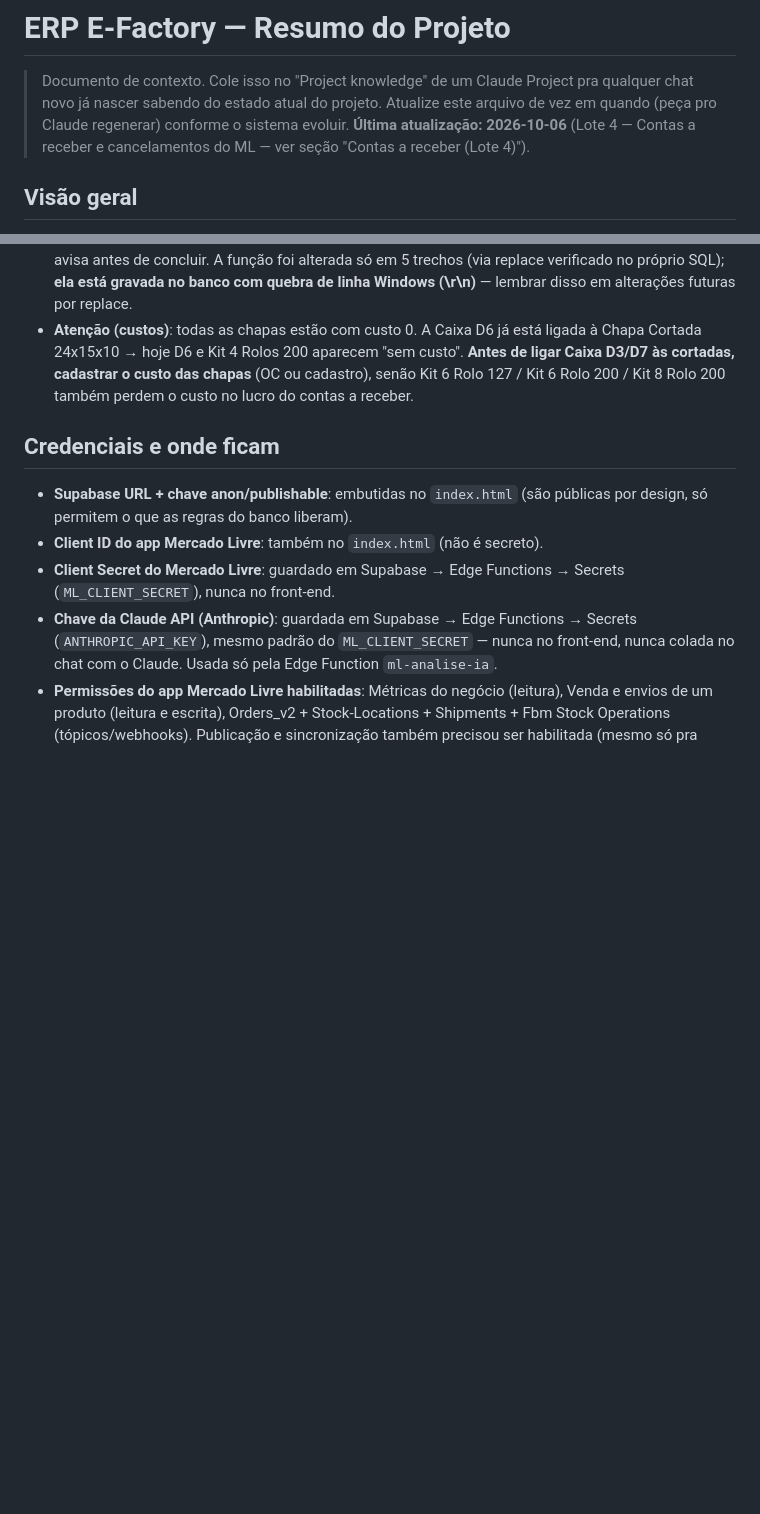
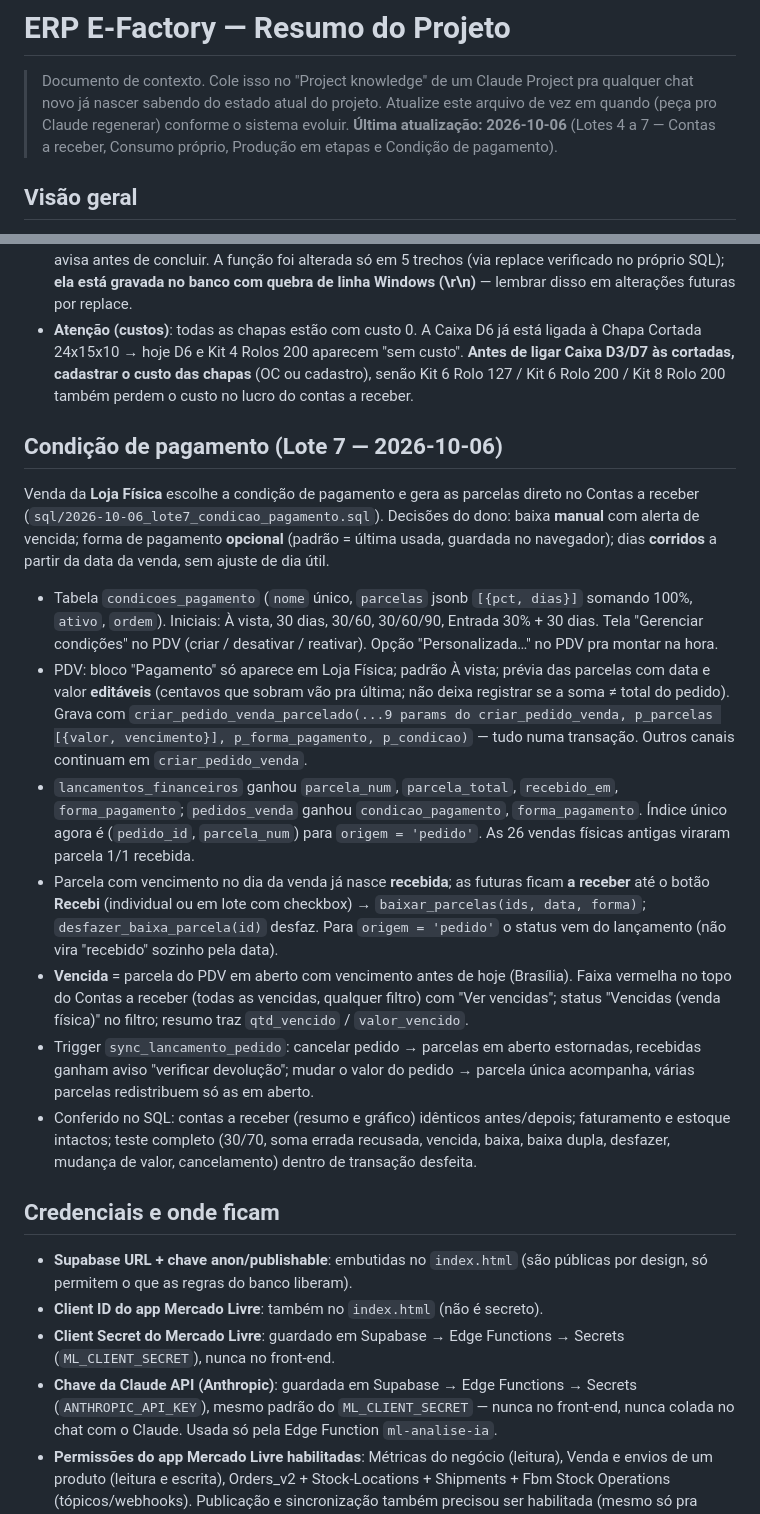
Before and after one commit to efactoryltda/erp, a Markdown page: CONTEXTO_PROJETO_ERP.md, 2 parts joined by grey strips. GitHub-like rendering; blank space fills up the shorter version.

Commit message:
Contexto: condição de pagamento (Lote 7)
Co-Authored-By: Claude Opus 5.5 <noreply@anthropic.com>
Claude-Session: https://claude.ai/code/session_01Rjgqht6CZQD3rpAwpDhWUF

```diff
--- a/CONTEXTO_PROJETO_ERP.md
+++ b/CONTEXTO_PROJETO_ERP.md
@@ -4,8 +4,8 @@
 > Documento de contexto. Cole isso no "Project knowledge" de um Claude Project
 > pra qualquer chat novo já nascer sabendo do estado atual do projeto.
 > Atualize este arquivo de vez em quando (peça pro Claude regenerar) conforme
-> o sistema evoluir. **Última atualização: 2026-10-06** (Lote 4 — Contas a
-> receber e cancelamentos do ML — ver seção "Contas a receber (Lote 4)").
+> o sistema evoluir. **Última atualização: 2026-10-06** (Lotes 4 a 7 —
+> Contas a receber, Consumo próprio, Produção em etapas e Condição de pagamento).
 
 ## Visão geral
 
@@ -933,6 +933,47 @@ preparado (`sql/2026-10-06_lote6_producao_em_etapas.sql`).
   chapas** (OC ou cadastro), senão Kit 6 Rolo 127 / Kit 6 Rolo 200 / Kit 8 Rolo
   200 também perdem o custo no lucro do contas a receber.
 
+## Condição de pagamento (Lote 7 — 2026-10-06)
+
+Venda da **Loja Física** escolhe a condição de pagamento e gera as parcelas
+direto no Contas a receber (`sql/2026-10-06_lote7_condicao_pagamento.sql`).
+Decisões do dono: baixa **manual** com alerta de vencida; forma de pagamento
+**opcional** (padrão = última usada, guardada no navegador); dias **corridos**
+a partir da data da venda, sem ajuste de dia útil.
+- Tabela `condicoes_pagamento` (`nome` único, `parcelas` jsonb
+  `[{pct, dias}]` somando 100%, `ativo`, `ordem`). Iniciais: À vista, 30 dias,
+  30/60, 30/60/90, Entrada 30% + 30 dias. Tela "Gerenciar condições" no PDV
+  (criar / desativar / reativar). Opção "Personalizada…" no PDV pra montar na
+  hora.
+- PDV: bloco "Pagamento" só aparece em Loja Física; padrão À vista; prévia
+  das parcelas com data e valor **editáveis** (centavos que sobram vão pra
+  última; não deixa registrar se a soma ≠ total do pedido). Grava com
+  `criar_pedido_venda_parcelado(...9 params do criar_pedido_venda, p_parcelas
+  [{valor, vencimento}], p_forma_pagamento, p_condicao)` — tudo numa
+  transação. Outros canais continuam em `criar_pedido_venda`.
+- `lancamentos_financeiros` ganhou `parcela_num`, `parcela_total`,
+  `recebido_em`, `forma_pagamento`; `pedidos_venda` ganhou
+  `condicao_pagamento`, `forma_pagamento`. Índice único agora é
+  (`pedido_id`, `parcela_num`) para `origem = 'pedido'`. As 26 vendas físicas
+  antigas viraram parcela 1/1 recebida.
+- Parcela com vencimento no dia da venda já nasce **recebida**; as futuras
+  ficam **a receber** até o botão **Recebi** (individual ou em lote com
+  checkbox) → `baixar_parcelas(ids, data, forma)`; `desfazer_baixa_parcela(id)`
+  desfaz. Para `origem = 'pedido'` o status vem do lançamento (não vira
+  "recebido" sozinho pela data).
+- **Vencida** = parcela do PDV em aberto com vencimento antes de hoje
+  (Brasília). Faixa vermelha no topo do Contas a receber (todas as vencidas,
+  qualquer filtro) com "Ver vencidas"; status "Vencidas (venda física)" no
+  filtro; resumo traz `qtd_vencido` / `valor_vencido`.
+- Trigger `sync_lancamento_pedido`: cancelar pedido → parcelas em aberto
+  estornadas, recebidas ganham aviso "verificar devolução"; mudar o valor do
+  pedido → parcela única acompanha, várias parcelas redistribuem só as em
+  aberto.
+- Conferido no SQL: contas a receber (resumo e gráfico) idênticos antes/depois;
+  faturamento e estoque intactos; teste completo (30/70, soma errada recusada,
+  vencida, baixa, baixa dupla, desfazer, mudança de valor, cancelamento) dentro
+  de transação desfeita.
+
 ## Credenciais e onde ficam
 
 - **Supabase URL + chave anon/publishable**: embutidas no `index.html`
```
